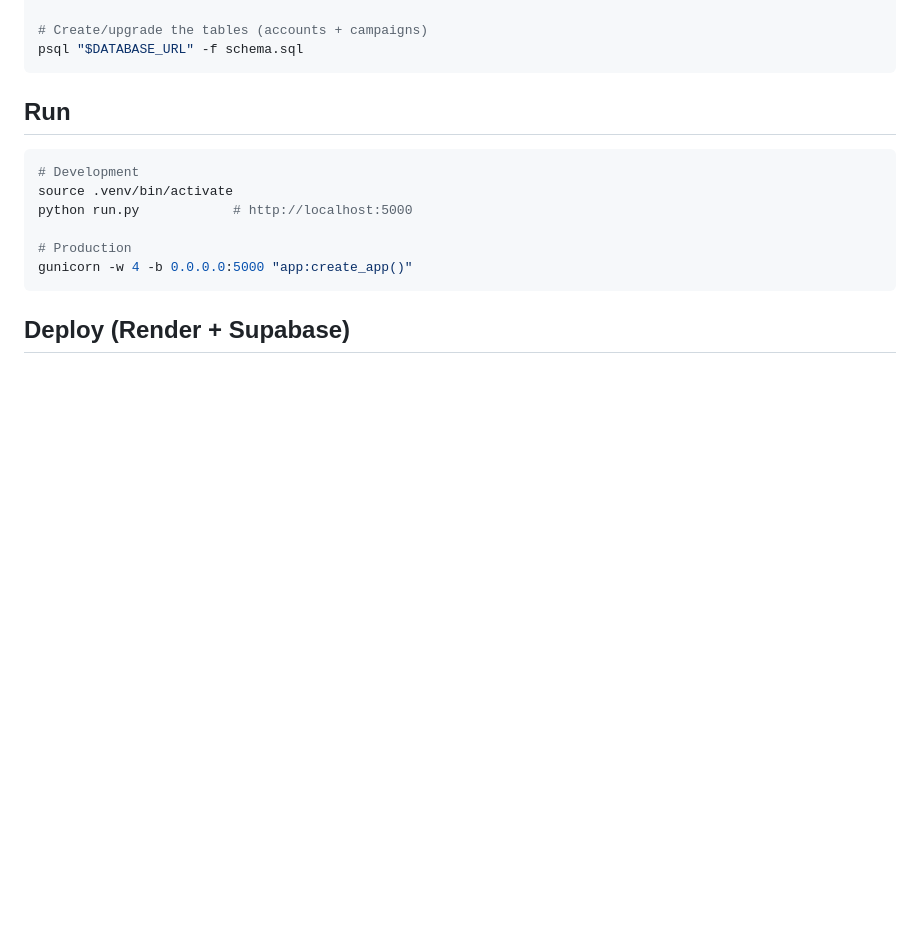
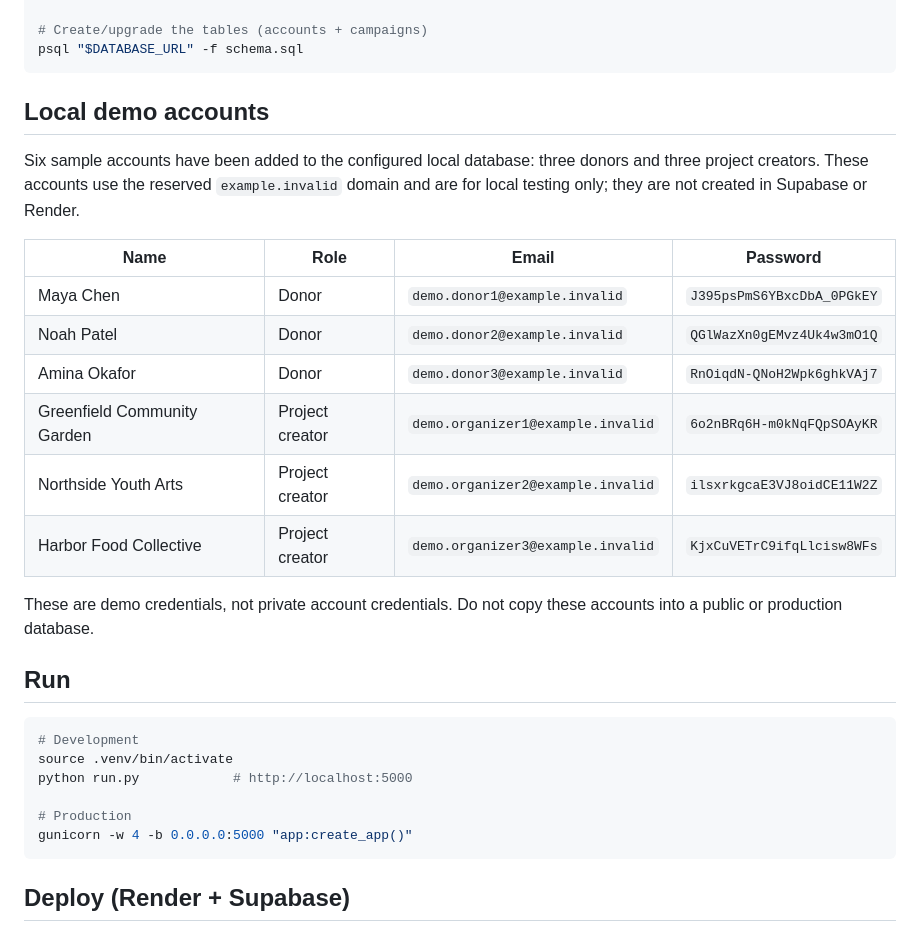
Before and after one commit to essahzulu-hub/impactfund_ai, a Markdown page: README.md, the part around the change. GitHub-like rendering; blank space fills up the shorter version.

````diff
--- a/README.md
+++ b/README.md
@@ -90,6 +90,25 @@ pip install -r requirements.txt
 # Create/upgrade the tables (accounts + campaigns)
 psql "$DATABASE_URL" -f schema.sql
 ```
+
+## Local demo accounts
+
+Six sample accounts have been added to the configured local database: three
+donors and three project creators. These accounts use the reserved
+`example.invalid` domain and are for local testing only; they are not created
+in Supabase or Render.
+
+| Name | Role | Email | Password |
+|---|---|---|---|
+| Maya Chen | Donor | `demo.donor1@example.invalid` | `J395psPmS6YBxcDbA_0PGkEY` |
+| Noah Patel | Donor | `demo.donor2@example.invalid` | `QGlWazXn0gEMvz4Uk4w3mO1Q` |
+| Amina Okafor | Donor | `demo.donor3@example.invalid` | `RnOiqdN-QNoH2Wpk6ghkVAj7` |
+| Greenfield Community Garden | Project creator | `demo.organizer1@example.invalid` | `6o2nBRq6H-m0kNqFQpSOAyKR` |
+| Northside Youth Arts | Project creator | `demo.organizer2@example.invalid` | `ilsxrkgcaE3VJ8oidCE11W2Z` |
+| Harbor Food Collective | Project creator | `demo.organizer3@example.invalid` | `KjxCuVETrC9ifqLlcisw8WFs` |
+
+These are demo credentials, not private account credentials. Do not copy these
+accounts into a public or production database.
 
 ## Run
 
````
